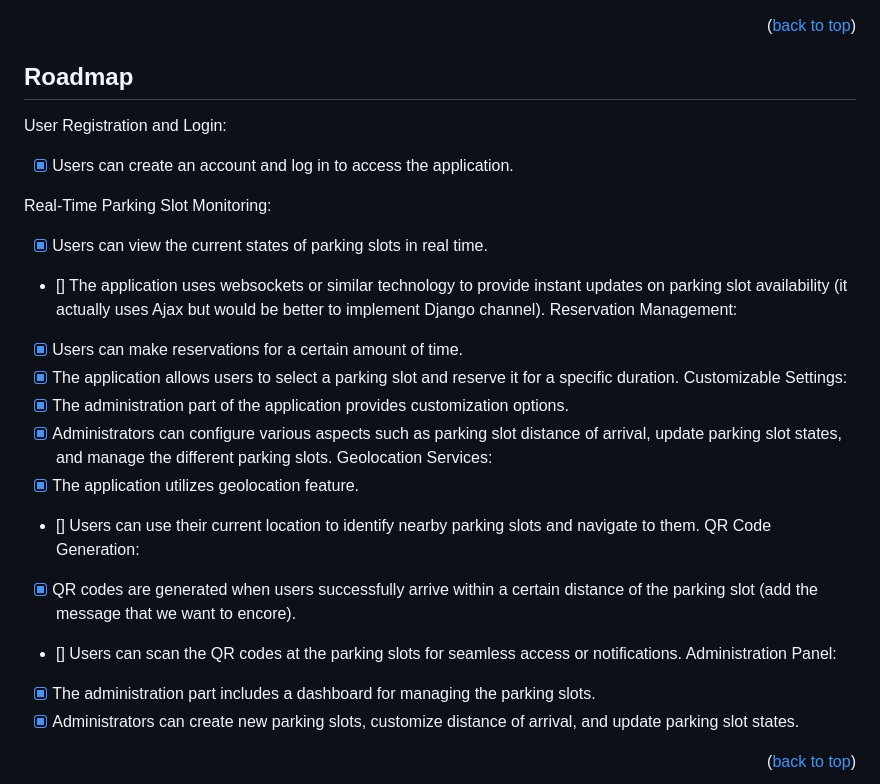
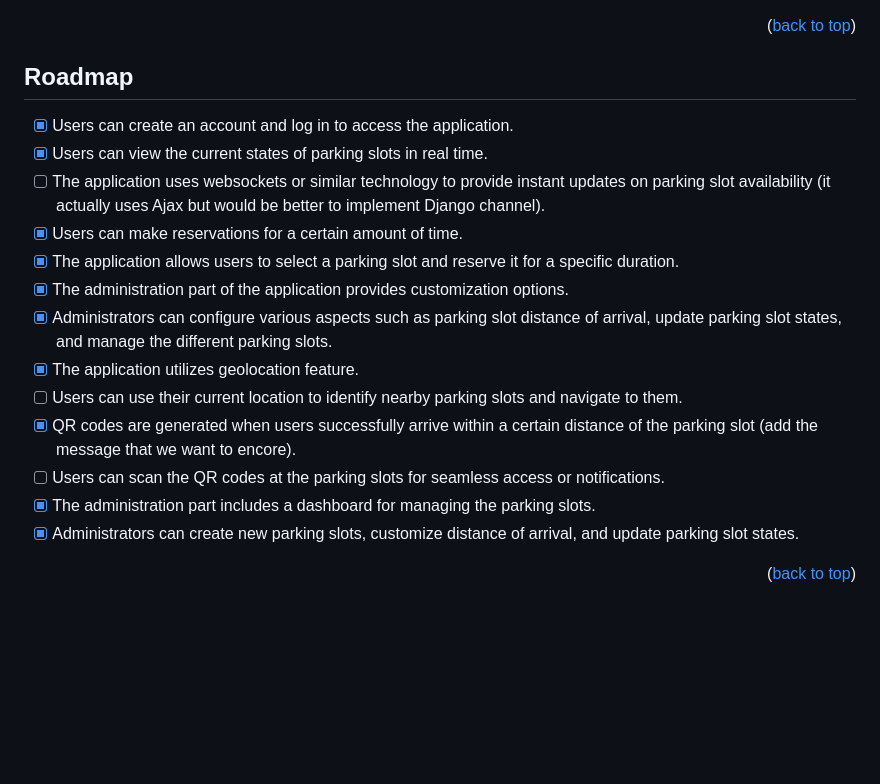
Before and after one commit to hadjerMh/Smart-parking, a Markdown page: README.md, the part around the change. Drawn GitHub-style; blank space fills up the shorter version.

```diff
--- a/README.md
+++ b/README.md
@@ -80,25 +80,18 @@ This repository contains the code for a real-time web application for smart park
 
 <!-- ROADMAP -->
 ## Roadmap
-User Registration and Login:
+
 - [x] Users can create an account and log in to access the application.
-
-Real-Time Parking Slot Monitoring:
 - [x] Users can view the current states of parking slots in real time.
-- [] The application uses websockets or similar technology to provide instant updates on parking slot availability (it actually uses Ajax but would be better to implement Django channel).
-Reservation Management:
+- [ ] The application uses websockets or similar technology to provide instant updates on parking slot availability (it actually uses Ajax but would be better to implement Django channel).
 - [x] Users can make reservations for a certain amount of time.
 - [x] The application allows users to select a parking slot and reserve it for a specific duration.
-Customizable Settings:
 - [x] The administration part of the application provides customization options.
 - [x] Administrators can configure various aspects such as parking slot distance of arrival, update parking slot states, and manage the different parking slots.
-Geolocation Services:
 - [x] The application utilizes geolocation feature.
-- [] Users can use their current location to identify nearby parking slots and navigate to them.
-QR Code Generation:
+- [ ] Users can use their current location to identify nearby parking slots and navigate to them.
 - [x] QR codes are generated when users successfully arrive within a certain distance of the parking slot (add the message that we want to encore).
-- [] Users can scan the QR codes at the parking slots for seamless access or notifications.
-Administration Panel:
+- [ ] Users can scan the QR codes at the parking slots for seamless access or notifications.
 - [x] The administration part includes a dashboard for managing the parking slots.
 - [x] Administrators can create new parking slots, customize distance of arrival, and update parking slot states.
 
```
